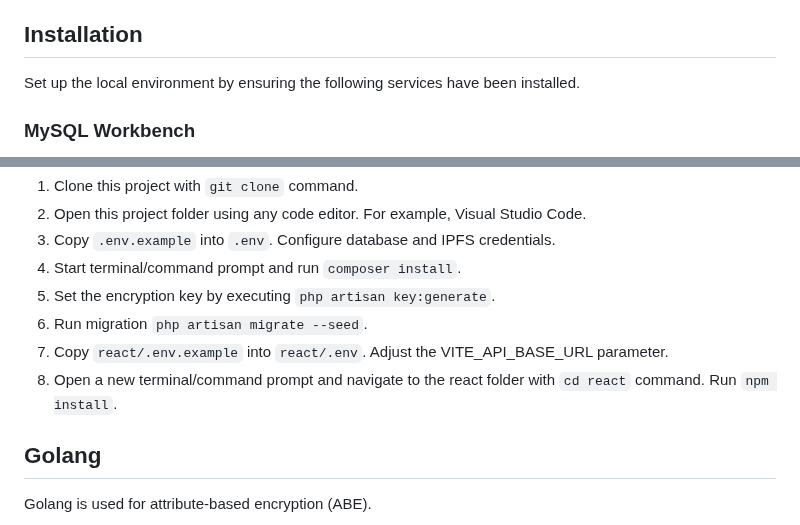
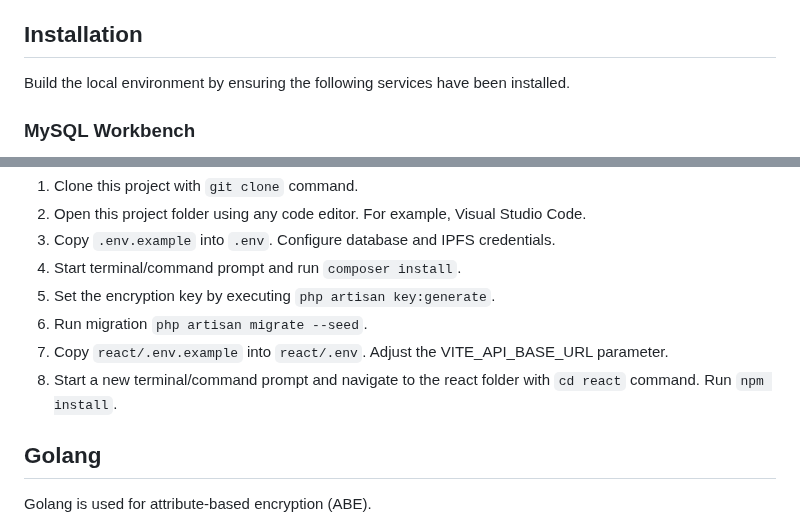
Before and after one commit to neekee2001/fyp-file-sharing-system, a Markdown page: README.md, 2 parts joined by grey strips. Rendered like a GitHub page.

```diff
--- a/README.md
+++ b/README.md
@@ -3,7 +3,7 @@ This project develops a web-based file-sharing platform using Laravel and React
 
 
 ## Installation
-Set up the local environment by ensuring the following services have been installed.
+Build the local environment by ensuring the following services have been installed.
 
 ### MySQL Workbench
 MySQL Workbench is a graphical user interface tool used for developing, modifying, and managing MySQL databases. It supports both MySQL and MariaDB databases and offers features such as database modeling, query design, data migration, and performance analysis.
@@ -40,7 +40,7 @@ To set up this project,
 5. Set the encryption key by executing `php artisan key:generate`.
 6. Run migration `php artisan migrate --seed`.
 7. Copy `react/.env.example` into `react/.env`. Adjust the VITE_API_BASE_URL parameter.
-8. Open a new terminal/command prompt and navigate to the react folder with `cd react` command. Run `npm install`.
+8. Start a new terminal/command prompt and navigate to the react folder with `cd react` command. Run `npm install`.
 
 ## Golang
 Golang is used for attribute-based encryption (ABE).
```
